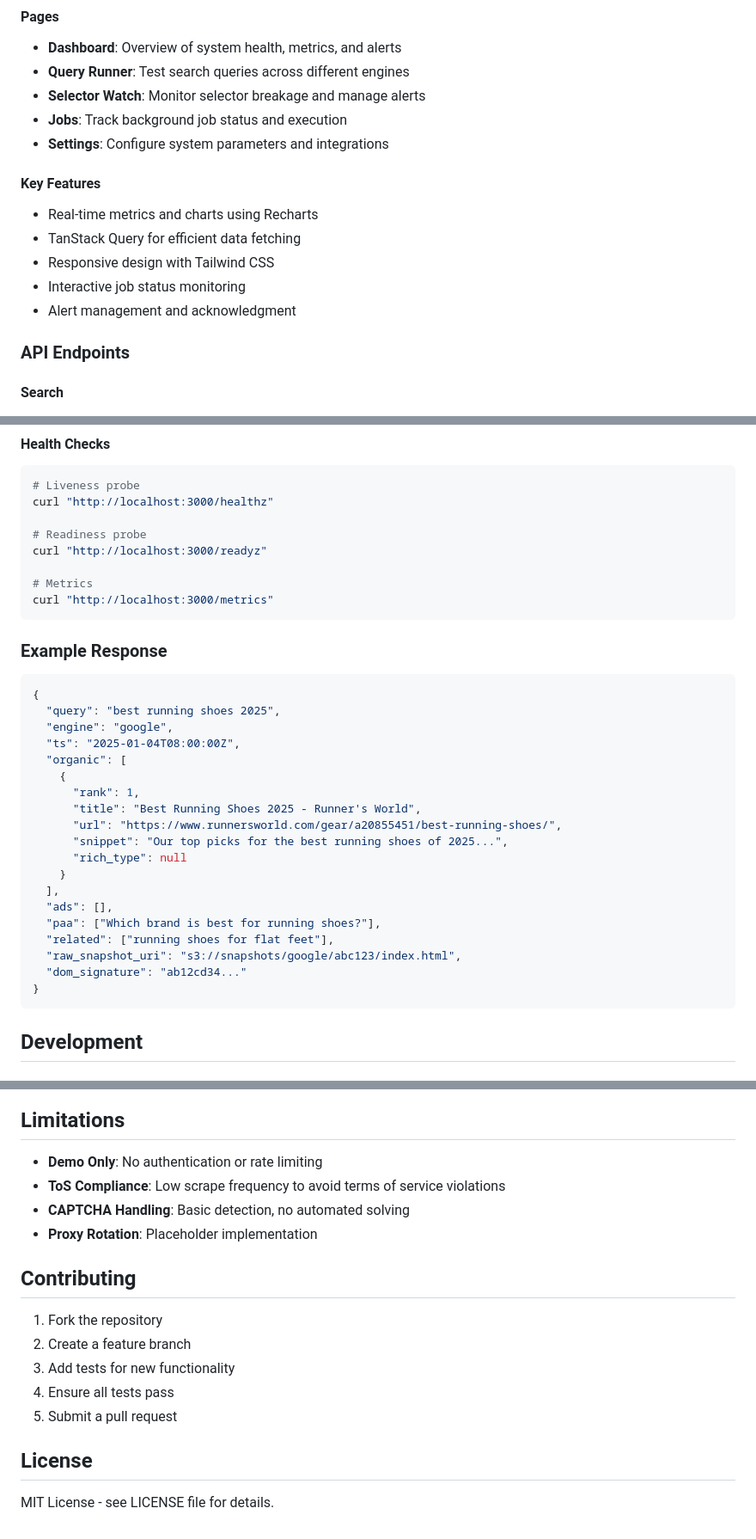
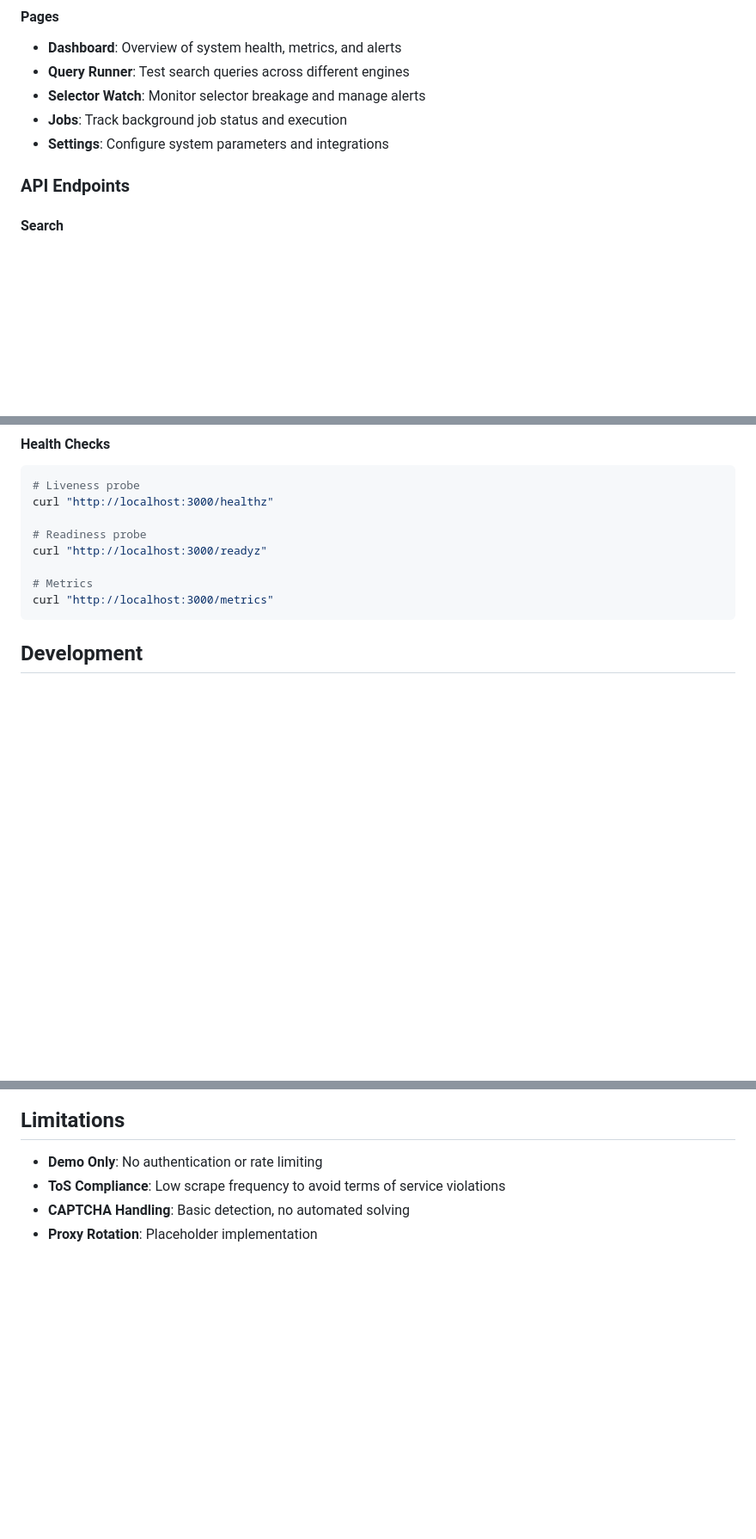
Before and after one commit to hamzzy/search-intelligence-pipeline, a Markdown page: README.md, 3 parts joined by grey strips. Shown at 86% size. Rendered like a GitHub page; blank space fills up the shorter version.

Commit message:
chore : update the  readme

````diff
--- a/README.md
+++ b/README.md
@@ -86,12 +82,6 @@ The React frontend provides a comprehensive dashboard for monitoring and managin
 - **Jobs**: Track background job status and execution
 - **Settings**: Configure system parameters and integrations
 
-#### Key Features
-- Real-time metrics and charts using Recharts
-- TanStack Query for efficient data fetching
-- Responsive design with Tailwind CSS
-- Interactive job status monitoring
-- Alert management and acknowledgment
 
 ### API Endpoints
 
@@ -144,30 +134,6 @@ curl "http://localhost:3000/readyz"
 
 # Metrics
 curl "http://localhost:3000/metrics"
-```
-
-### Example Response
-
-```json
-{
-  "query": "best running shoes 2025",
-  "engine": "google",
-  "ts": "2025-01-04T08:00:00Z",
-  "organic": [
-    {
-      "rank": 1,
-      "title": "Best Running Shoes 2025 - Runner's World",
-      "url": "https://www.runnersworld.com/gear/a20855451/best-running-shoes/",
-      "snippet": "Our top picks for the best running shoes of 2025...",
-      "rich_type": null
-    }
-  ],
-  "ads": [],
-  "paa": ["Which brand is best for running shoes?"],
-  "related": ["running shoes for flat feet"],
-  "raw_snapshot_uri": "s3://snapshots/google/abc123/index.html",
-  "dom_signature": "ab12cd34..."
-}
 ```
 
 ## Development
@@ -265,15 +231,3 @@ Selector breakage alerts are automatically generated when parse success rates dr
 - **ToS Compliance**: Low scrape frequency to avoid terms of service violations
 - **CAPTCHA Handling**: Basic detection, no automated solving
 - **Proxy Rotation**: Placeholder implementation
-
-## Contributing
-
-1. Fork the repository
-2. Create a feature branch
-3. Add tests for new functionality
-4. Ensure all tests pass
-5. Submit a pull request
-
-## License
-
-MIT License - see LICENSE file for details.
````
Also changed, not shown: other parts of README.md (+1 -5 lines).
